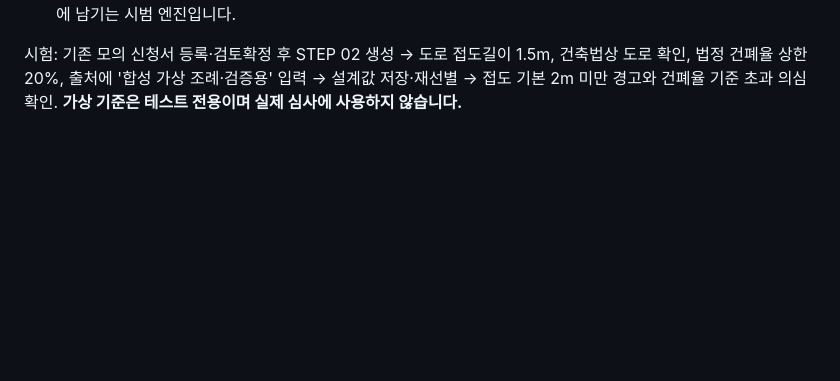
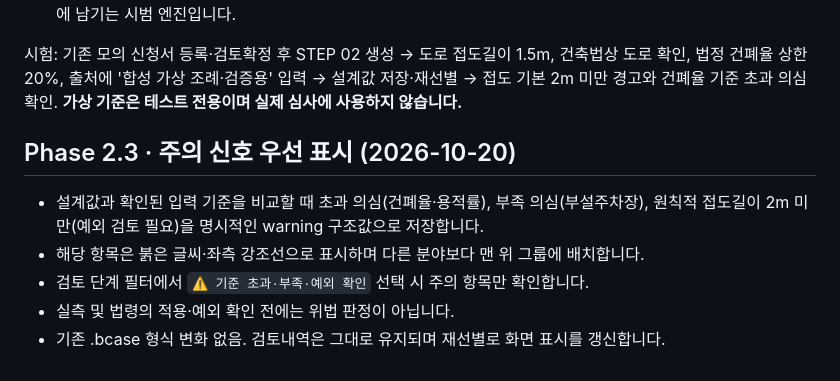
Before and after one commit to smile7962/building-permit-review-agent, a Markdown page: README.md, the part around the change. Drawn GitHub-style; blank space fills up the shorter version.

Commit message:
Phase 2.3: structured warning severity, red emphasis, first-screen priority and filter

```diff
--- a/README.md
+++ b/README.md
@@ -258,3 +258,11 @@ node --check static/app.js
 - 아직 113개 **전체 법적 적용조건을 구현한 것이 아닙니다**. 일부는 명확한 사실조건으로 선별, 나머지는 추가자료 필요에 남기는 시범 엔진입니다.
 
 시험: 기존 모의 신청서 등록·검토확정 후 STEP 02 생성 → 도로 접도길이 1.5m, 건축법상 도로 확인, 법정 건폐율 상한 20%, 출처에 '합성 가상 조례·검증용' 입력 → 설계값 저장·재선별 → 접도 기본 2m 미만 경고와 건폐율 기준 초과 의심 확인. **가상 기준은 테스트 전용이며 실제 심사에 사용하지 않습니다.**
+
+## Phase 2.3 · 주의 신호 우선 표시 (2026-10-20)
+
+- 설계값과 확인된 입력 기준을 비교할 때 초과 의심(건폐율·용적률), 부족 의심(부설주차장), 원칙적 접도길이 2m 미만(예외 검토 필요)을 명시적인 warning 구조값으로 저장합니다.
+- 해당 항목은 붉은 글씨·좌측 강조선으로 표시하며 다른 분야보다 맨 위 그룹에 배치합니다.
+- 검토 단계 필터에서 `⚠ 기준 초과·부족·예외 확인` 선택 시 주의 항목만 확인합니다.
+- 실측 및 법령의 적용·예외 확인 전에는 위법 판정이 아닙니다.
+- 기존 .bcase 형식 변화 없음. 검토내역은 그대로 유지되며 재선별로 화면 표시를 갱신합니다.
```
